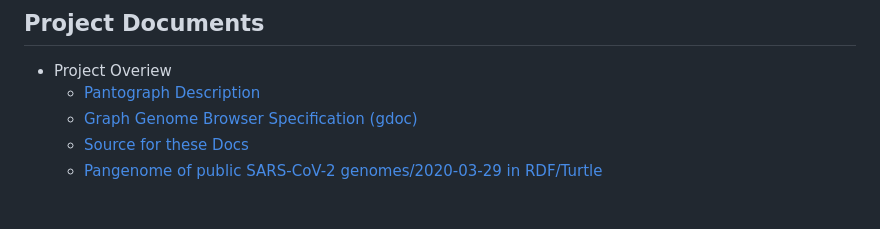
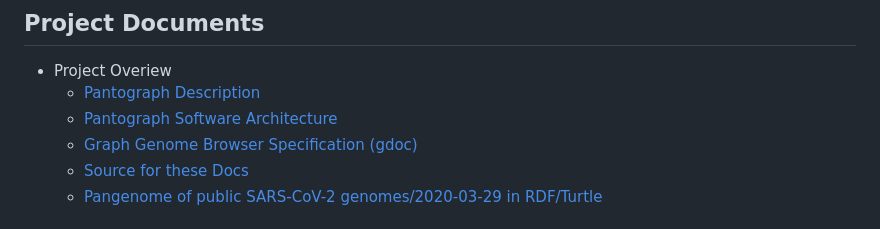
Before and after one commit to graph-genome/graph-genome.github.io, a Markdown page: project.md, the part around the change. GitHub-like rendering.

Commit message:
Software Architecture

```diff
--- a/project.md
+++ b/project.md
@@ -9,6 +9,7 @@ This page is for the software details and logistics of working on the project. I
 
 * Project Overiew
     * [Pantograph Description](pantograph)
+    * [Pantograph Software Architecture](architecture)
     * [Graph Genome Browser Specification (gdoc)](https://docs.google.com/document/d/1NEYkRS6Ux1w_v0Soe74FeOAMOxGHOzDun00LdjMi-74)
     * [Source for these Docs](https://github.com/graph-genome/graph-genome.github.io)
     * [Pangenome of public SARS-CoV-2 genomes/2020-03-29 in RDF/Turtle](https://graph-genome.github.io/SARS2-CoV2-genbank/20200329)
```
Also changed, not shown: architecture.md (added, +3 -0 lines), img/overview.png (added).
